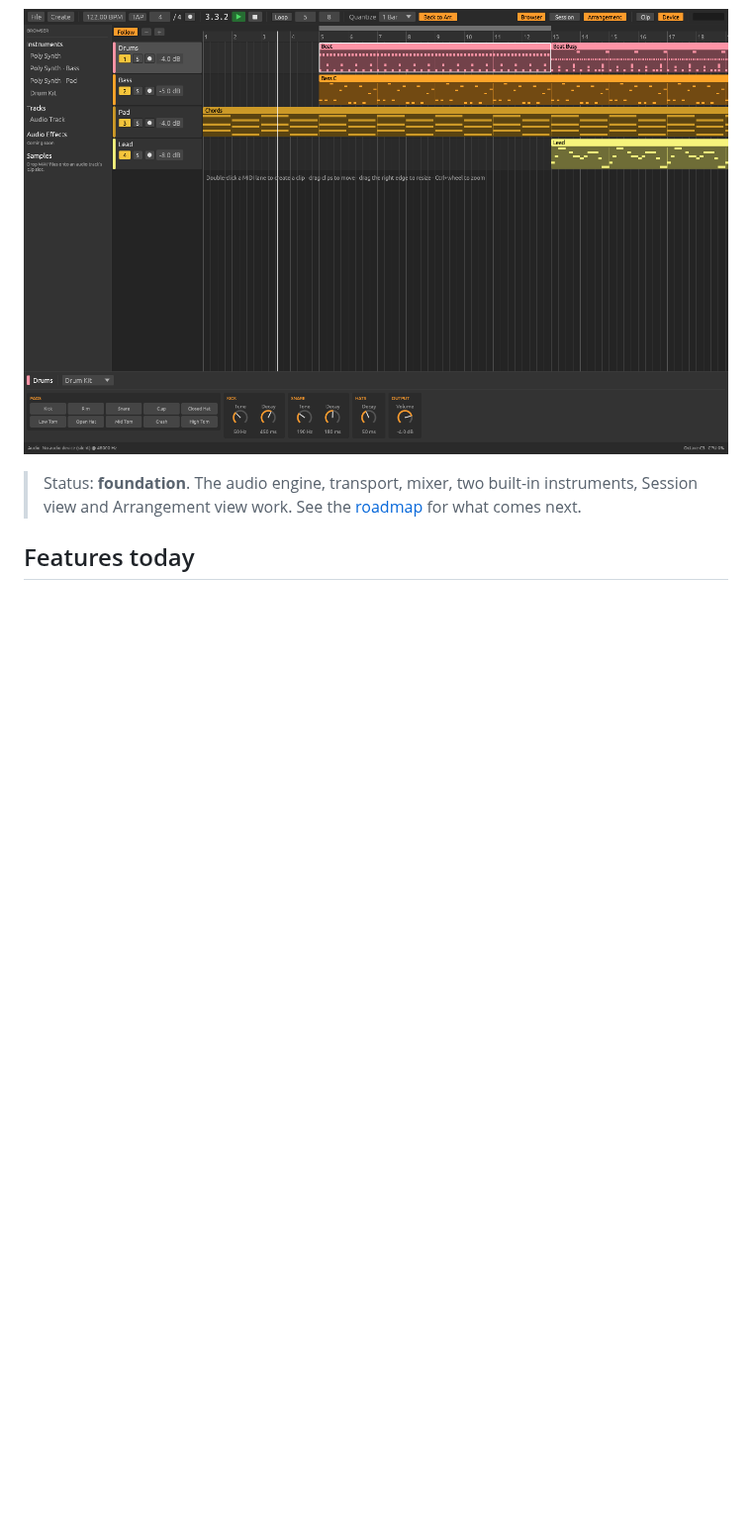
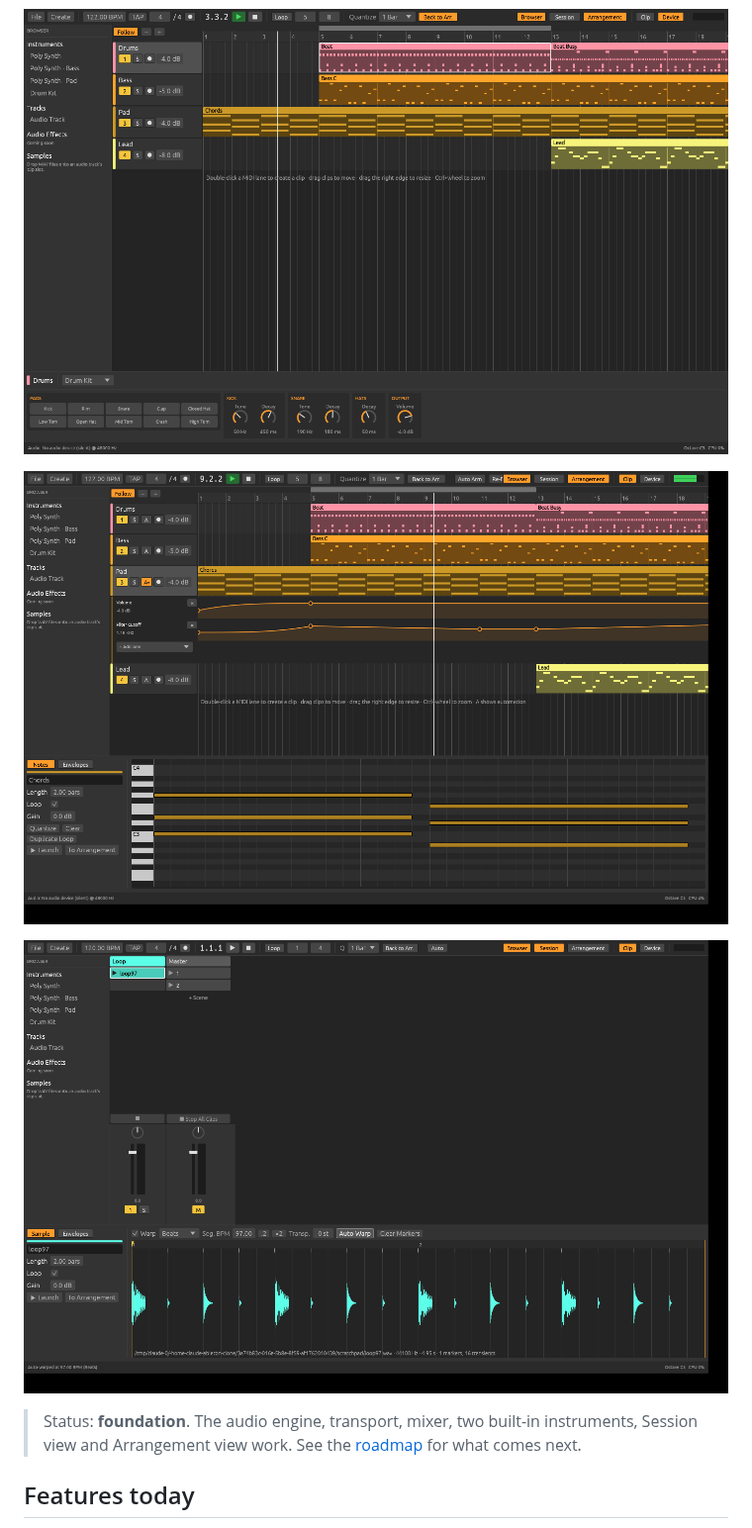
Before and after one commit to tcrigdon1/Tessera_DAW, a Markdown page: README.md, the part around the change. Shown at 99% size. Rendered like a GitHub page; pictures changed too: docs/automation-lanes.png (added), docs/warp-editor.png (added); blank space fills up the shorter version.

Commit message:
Add automation and warp editor screenshots to the README
Co-Authored-By: Claude Opus 5.5 (1M context) <noreply@anthropic.com>
Claude-Session: https://claude.ai/code/session_01HzHeM7hS34zSJTUH3faNkK

```diff
--- a/README.md
+++ b/README.md
@@ -9,6 +9,10 @@ original.
 ![Session view](docs/session-view.png)
 
 ![Arrangement view](docs/arrangement-view.png)
+
+![Automation lanes](docs/automation-lanes.png)
+
+![Warp editor](docs/warp-editor.png)
 
 > Status: **foundation**. The audio engine, transport, mixer, two built-in
 > instruments, Session view and Arrangement view work. See the
```
